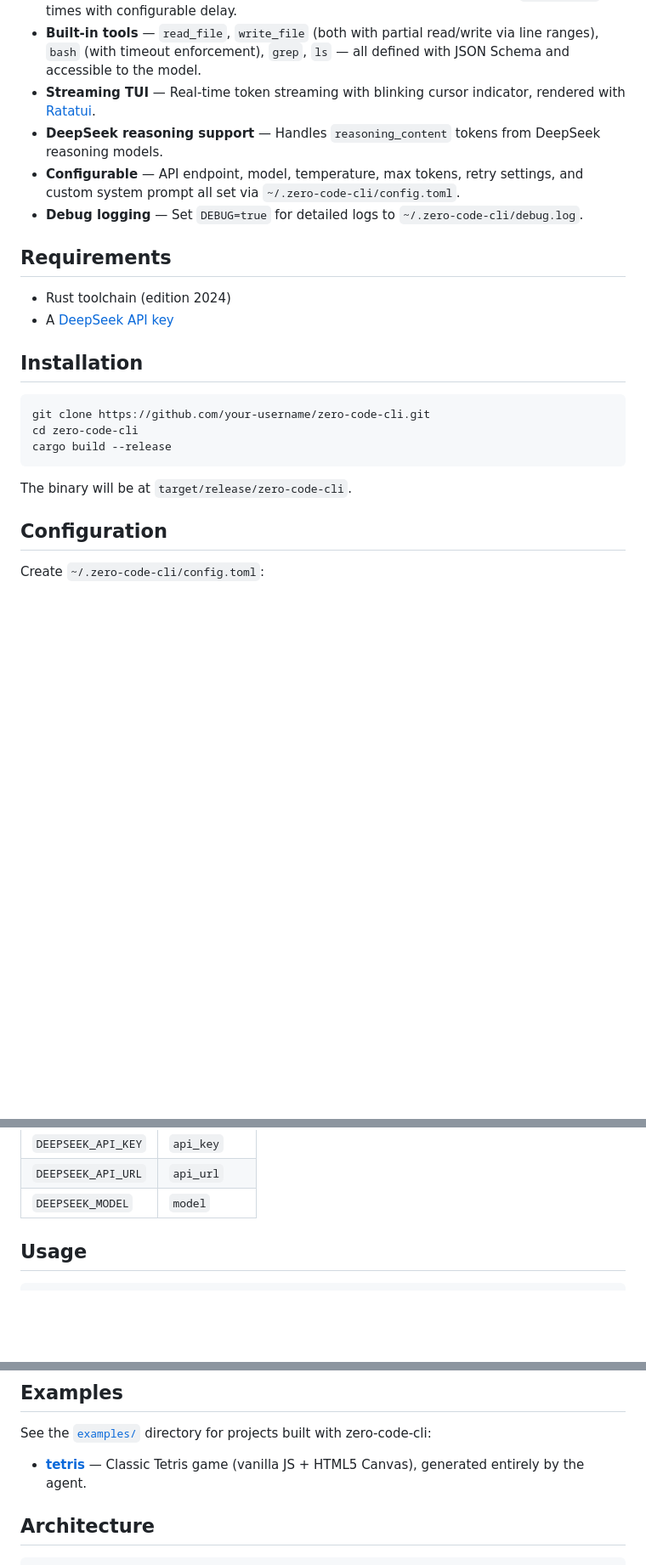
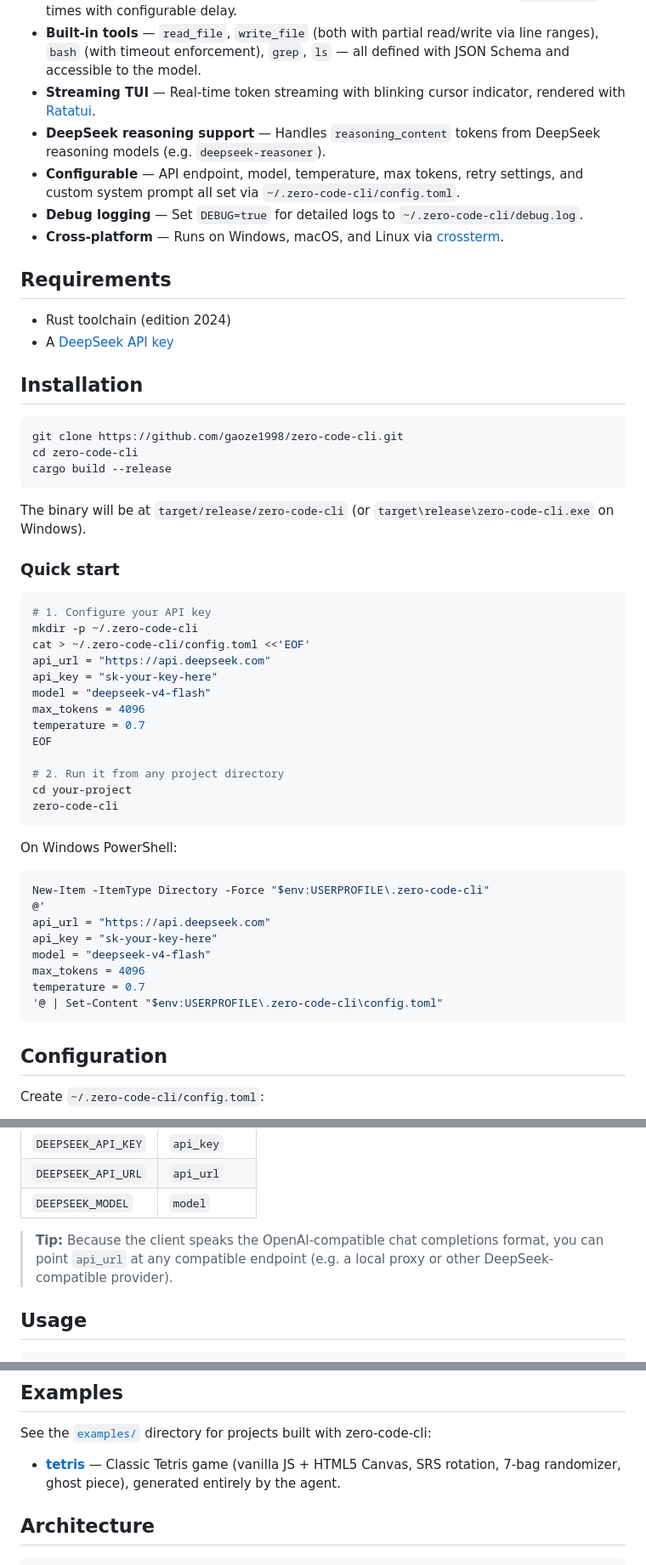
Before and after one commit to gaoze1998/zero-code-cli, a Markdown page: README.md, 3 parts joined by grey strips. Shown at 85% size. Rendered like a GitHub page; blank space fills up the shorter version.

Commit message:
改进README：新增徽章、Quick Start、架构图与SEO关键词，修复clone地址

````diff
--- a/README.md
+++ b/README.md
@@ -13,9 +31,10 @@ A concise, high-performance terminal coding agent written in safe Rust. It inter
 - **API retry with exponential backoff** — Failed API calls are retried up to `retry_count` times with configurable delay.
 - **Built-in tools** — `read_file`, `write_file` (both with partial read/write via line ranges), `bash` (with timeout enforcement), `grep`, `ls` — all defined with JSON Schema and accessible to the model.
 - **Streaming TUI** — Real-time token streaming with blinking cursor indicator, rendered with [Ratatui](https://ratatui.rs/).
-- **DeepSeek reasoning support** — Handles `reasoning_content` tokens from DeepSeek reasoning models.
+- **DeepSeek reasoning support** — Handles `reasoning_content` tokens from DeepSeek reasoning models (e.g. `deepseek-reasoner`).
 - **Configurable** — API endpoint, model, temperature, max tokens, retry settings, and custom system prompt all set via `~/.zero-code-cli/config.toml`.
 - **Debug logging** — Set `DEBUG=true` for detailed logs to `~/.zero-code-cli/debug.log`.
+- **Cross-platform** — Runs on Windows, macOS, and Linux via [crossterm](https://github.com/crossterm-rs/crossterm).
 
 ## Requirements
 
@@ -25,12 +44,43 @@ A concise, high-performance terminal coding agent written in safe Rust. It inter
 ## Installation
 
 ```bash
-git clone https://github.com/your-username/zero-code-cli.git
+git clone https://github.com/gaoze1998/zero-code-cli.git
 cd zero-code-cli
 cargo build --release
 ```
 
-The binary will be at `target/release/zero-code-cli`.
+The binary will be at `target/release/zero-code-cli` (or `target\release\zero-code-cli.exe` on Windows).
+
+### Quick start
+
+```bash
+# 1. Configure your API key
+mkdir -p ~/.zero-code-cli
+cat > ~/.zero-code-cli/config.toml <<'EOF'
+api_url = "https://api.deepseek.com"
+api_key = "sk-your-key-here"
+model = "deepseek-v4-flash"
+max_tokens = 4096
+temperature = 0.7
+EOF
+
+# 2. Run it from any project directory
+cd your-project
+zero-code-cli
+```
+
+On Windows PowerShell:
+
+```powershell
+New-Item -ItemType Directory -Force "$env:USERPROFILE\.zero-code-cli"
+@'
+api_url = "https://api.deepseek.com"
+api_key = "sk-your-key-here"
+model = "deepseek-v4-flash"
+max_tokens = 4096
+temperature = 0.7
+'@ | Set-Content "$env:USERPROFILE\.zero-code-cli\config.toml"
+```
 
 ## Configuration
 
@@ -54,6 +104,8 @@ Environment variable overrides:
 | `DEEPSEEK_API_KEY` | `api_key` |
 | `DEEPSEEK_API_URL` | `api_url` |
 | `DEEPSEEK_MODEL` | `model` |
+
+> **Tip:** Because the client speaks the OpenAI-compatible chat completions format, you can point `api_url` at any compatible endpoint (e.g. a local proxy or other DeepSeek-compatible provider).
 
 ## Usage
 
@@ -114,7 +166,7 @@ The agent can call these tools on your filesystem:
 
 See the [`examples/`](examples/) directory for projects built with zero-code-cli:
 
-- **[tetris](examples/tetris/)** — Classic Tetris game (vanilla JS + HTML5 Canvas), generated entirely by the agent.
+- **[tetris](examples/tetris/)** — Classic Tetris game (vanilla JS + HTML5 Canvas, SRS rotation, 7-bag randomizer, ghost piece), generated entirely by the agent.
 
 ## Architecture
 
````
Also changed, not shown: other parts of README.md (+43 -3 lines).
